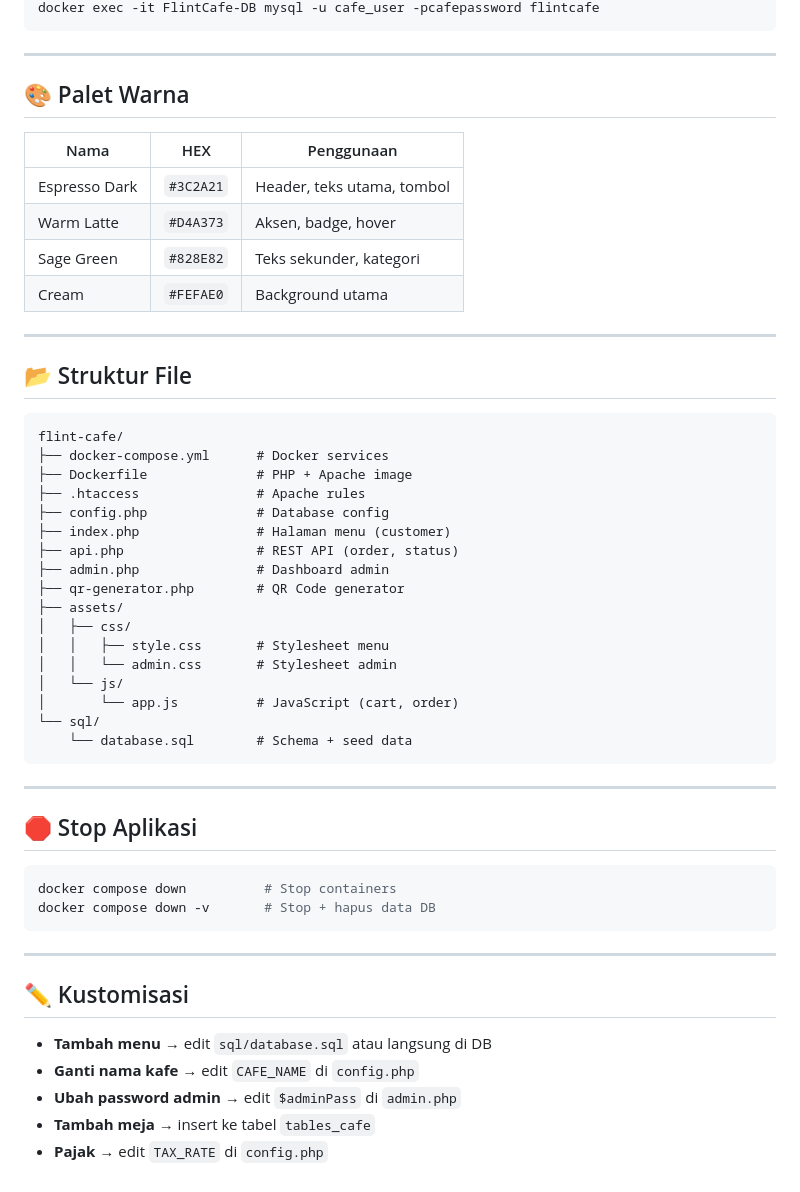
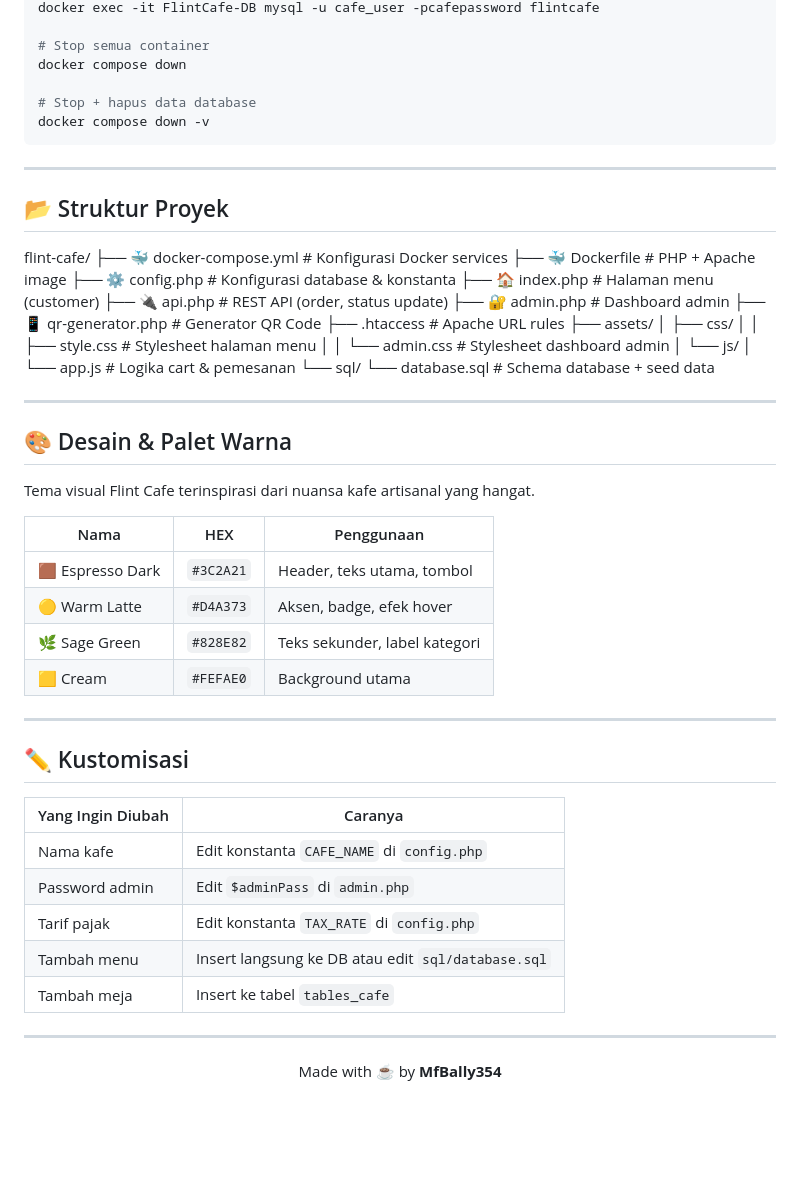
Before and after one commit to MfBally354/Flint-Cafee-PHP, a Markdown page: README.md, the part around one of its changes. GitHub-like rendering; blank space fills up the shorter version.

Commit message:
Revise README for improved clarity and features
Update README to enhance clarity and add features.

````diff
--- a/README.md
+++ b/README.md
@@ -72,56 +98,63 @@ docker exec -it FlintCafe-Terminal bash
 docker exec -it FlintCafe-DB mysql -u cafe_user -pcafepassword flintcafe
+
+# Stop semua container
+docker compose down
+
+# Stop + hapus data database
+docker compose down -v
 ```
 
 ---
 
-## 🎨 Palet Warna
+## 📂 Struktur Proyek
 
-| Nama | HEX | Penggunaan |
-|------|-----|-----------|
-| Espresso Dark | `#3C2A21` | Header, teks utama, tombol |
-| Warm Latte | `#D4A373` | Aksen, badge, hover |
-| Sage Green | `#828E82` | Teks sekunder, kategori |
-| Cream | `#FEFAE0` | Background utama |
+flint-cafe/
+├── 🐳 docker-compose.yml # Konfigurasi Docker services
+├── 🐳 Dockerfile # PHP + Apache image
+├── ⚙️ config.php # Konfigurasi database & konstanta
+├── 🏠 index.php # Halaman menu (customer)
+├── 🔌 api.php # REST API (order, status update)
+├── 🔐 admin.php # Dashboard admin
+├── 📱 qr-generator.php # Generator QR Code
+├── .htaccess # Apache URL rules
+├── assets/
+│ ├── css/
+│ │ ├── style.css # Stylesheet halaman menu
+│ │ └── admin.css # Stylesheet dashboard admin
+│ └── js/
+│ └── app.js # Logika cart & pemesanan
+└── sql/
+└── database.sql # Schema database + seed data
+
 
 ---
 
-## 📂 Struktur File
+## 🎨 Desain & Palet Warna
 
-```
-flint-cafe/
-├── docker-compose.yml      # Docker services
-├── Dockerfile              # PHP + Apache image
-├── .htaccess               # Apache rules
-├── config.php              # Database config
-├── index.php               # Halaman menu (customer)
-├── api.php                 # REST API (order, status)
-├── admin.php               # Dashboard admin
-├── qr-generator.php        # QR Code generator
-├── assets/
-│   ├── css/
-│   │   ├── style.css       # Stylesheet menu
-│   │   └── admin.css       # Stylesheet admin
-│   └── js/
-│       └── app.js          # JavaScript (cart, order)
-└── sql/
-    └── database.sql        # Schema + seed data
-```
+Tema visual Flint Cafe terinspirasi dari nuansa kafe artisanal yang hangat.
 
----
-
-## 🛑 Stop Aplikasi
-
-```bash
-docker compose down          # Stop containers
-docker compose down -v       # Stop + hapus data DB
-```
+| Nama | HEX | Penggunaan |
+|------|-----|------------|
+| 🟫 Espresso Dark | `#3C2A21` | Header, teks utama, tombol |
+| 🟡 Warm Latte | `#D4A373` | Aksen, badge, efek hover |
+| 🌿 Sage Green | `#828E82` | Teks sekunder, label kategori |
+| 🟨 Cream | `#FEFAE0` | Background utama |
 
 ---
 
 ## ✏️ Kustomisasi
 
-- **Tambah menu** → edit `sql/database.sql` atau langsung di DB
-- **Ganti nama kafe** → edit `CAFE_NAME` di `config.php`
-- **Ubah password admin** → edit `$adminPass` di `admin.php`
-- **Tambah meja** → insert ke tabel `tables_cafe`
-- **Pajak** → edit `TAX_RATE` di `config.php`
+| Yang Ingin Diubah | Caranya |
+|---|---|
+| Nama kafe | Edit konstanta `CAFE_NAME` di `config.php` |
+| Password admin | Edit `$adminPass` di `admin.php` |
+| Tarif pajak | Edit konstanta `TAX_RATE` di `config.php` |
+| Tambah menu | Insert langsung ke DB atau edit `sql/database.sql` |
+| Tambah meja | Insert ke tabel `tables_cafe` |
+
+---
+
+<div align="center">
+
+Made with ☕ by **MfBally354**
+
````
Also changed, not shown: other parts of README.md (+67 -40 lines).
